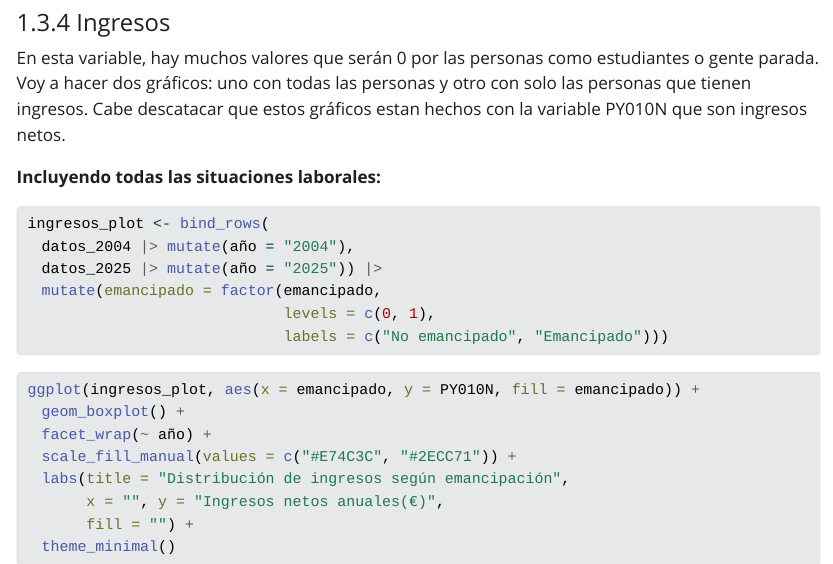
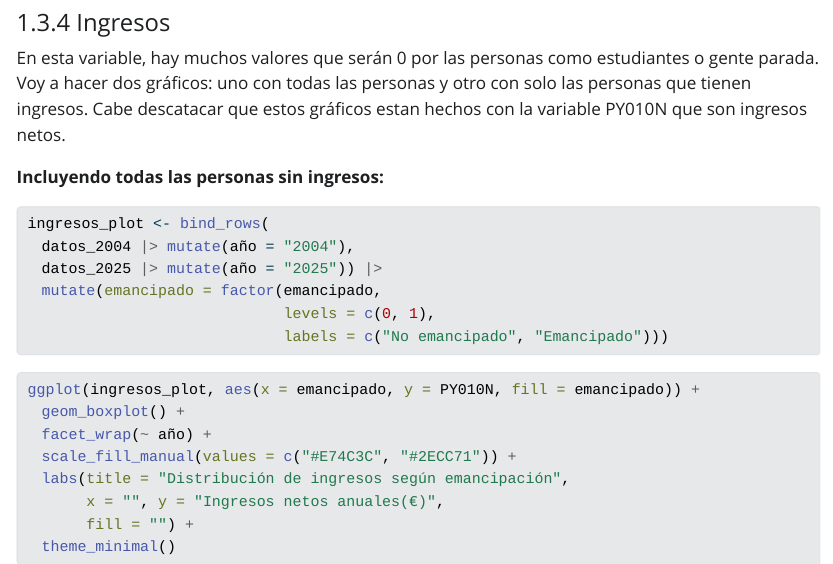
Before and after one commit to mirgom15-wq/TFG-Emancipaci-n-, a Quarto document (Modelos ML.qmd): the page in a window 1100 px wide, from 5080 px down. The pictures show the output file Modelos ML.html that the author committed with the source, opened offline; Quarto's library style sheets are replaced by a plain one without menus; long lines of code are wrapped.

Commit message:
Add files via upload

````diff
--- a/Modelos ML.qmd
+++ b/Modelos ML.qmd
@@ -871,7 +871,7 @@ assocstats(tabla_sit_laboral_25)$cramer
 
 En esta variable, hay muchos valores que serán 0 por las personas como estudiantes o gente parada. Voy a hacer dos gráficos: uno con todas las personas y otro con solo las personas que tienen ingresos. Cabe descatacar que estos gráficos estan hechos con la variable PY010N que son ingresos netos.
 
-**Incluyendo todas las situaciones laborales:**
+**Incluyendo todas las personas sin ingresos:**
 
 ```{r}
 ingresos_plot <- bind_rows(
````
Also changed, not shown: Modelos ML.html, Modelos ML.qmd (2 more changed lines).
